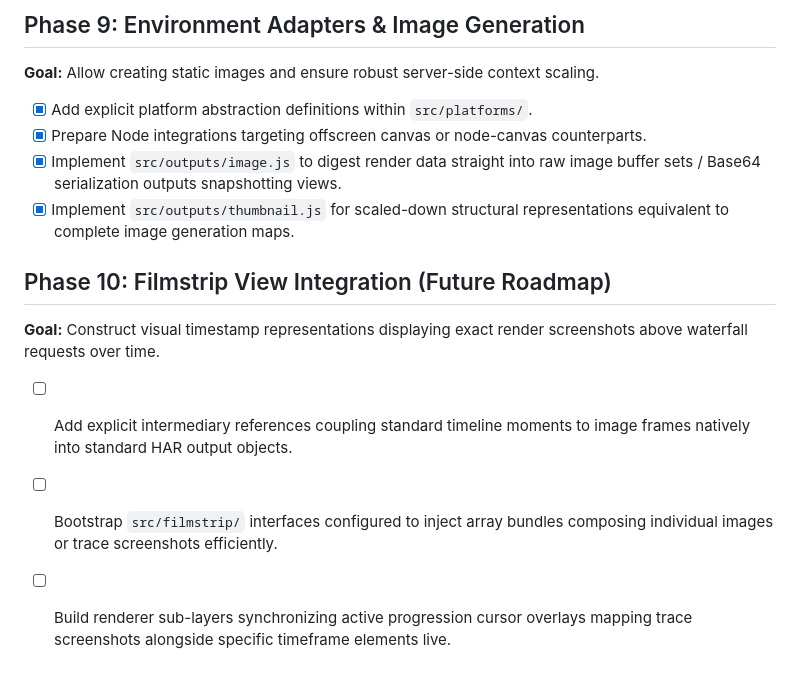
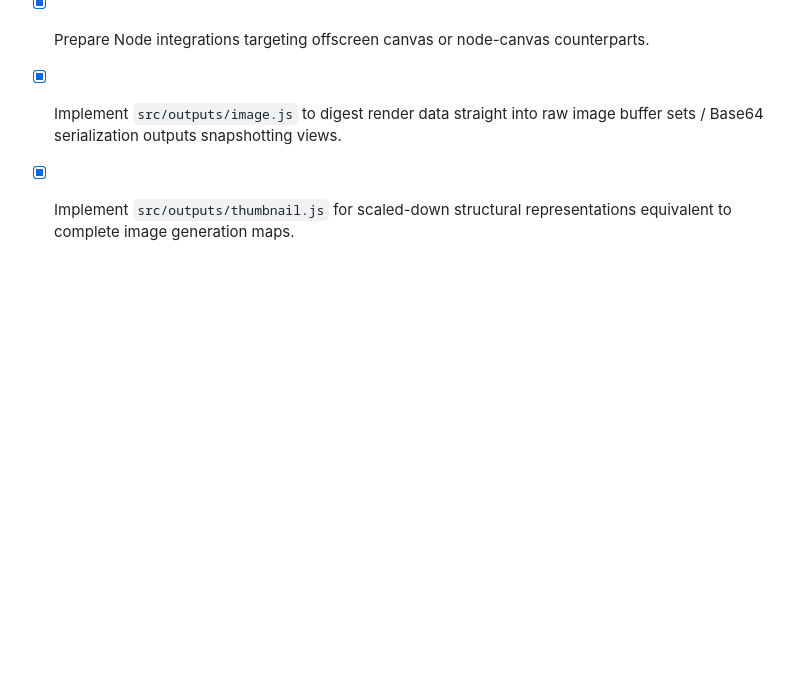
Before and after one commit to pmeenan/waterfall-tools, a Markdown page: Docs/Plan.md, the part around the change. Rendered like a GitHub page; blank space fills up the shorter version.

Commit message:
Completed the plan

```diff
--- a/Docs/Plan.md
+++ b/Docs/Plan.md
@@ -122,9 +122,3 @@ This document breaks down the development of the Waterfall Tools library into in
 - [x] Prepare Node integrations targeting offscreen canvas or node-canvas counterparts.
 - [x] Implement `src/outputs/image.js` to digest render data straight into raw image buffer sets / Base64 serialization outputs snapshotting views.
 - [x] Implement `src/outputs/thumbnail.js` for scaled-down structural representations equivalent to complete image generation maps.
-
-## Phase 10: Filmstrip View Integration (Future Roadmap)
-**Goal:** Construct visual timestamp representations displaying exact render screenshots above waterfall requests over time.
-- [ ] Add explicit intermediary references coupling standard timeline moments to image frames natively into standard HAR output objects.
-- [ ] Bootstrap `src/filmstrip/` interfaces configured to inject array bundles composing individual images or trace screenshots efficiently.
-- [ ] Build renderer sub-layers synchronizing active progression cursor overlays mapping trace screenshots alongside specific timeframe elements live.
```
